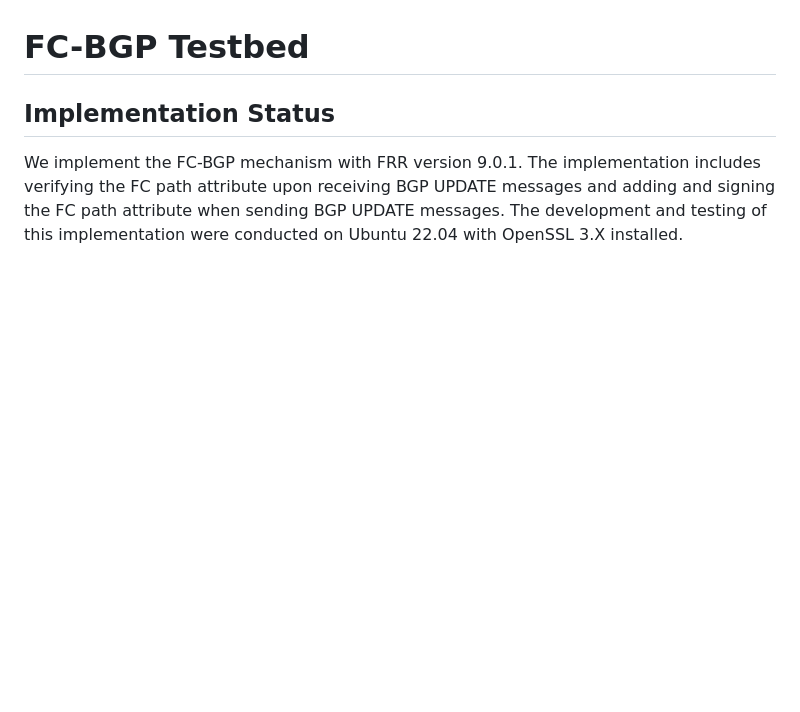
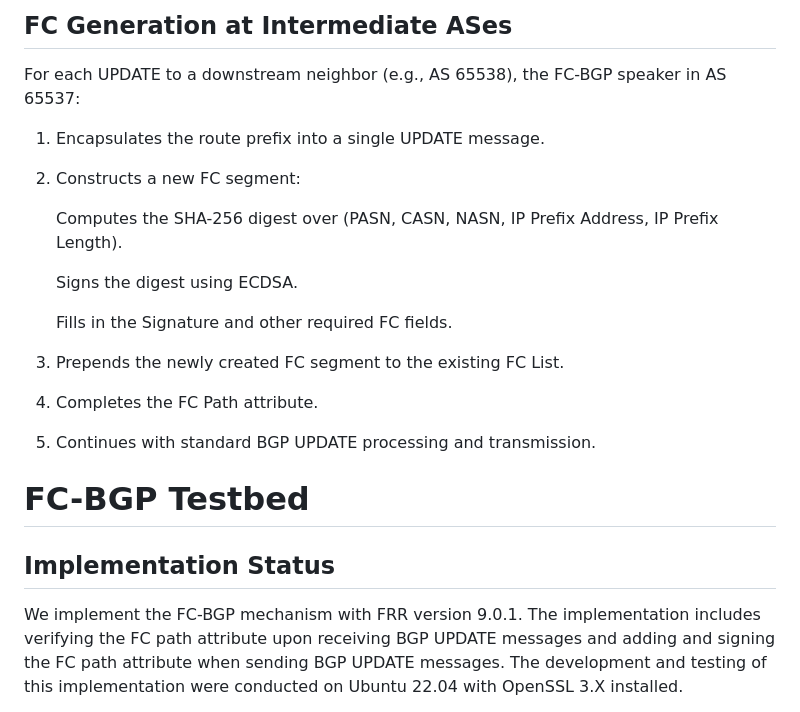
Before and after one commit to FCBGP/FCBGP-experiment, a Markdown page: draft-li-fcbgp-experiment.md, the part around one of its changes. Drawn GitHub-style; blank space fills up the shorter version.

```diff
--- a/draft-li-fcbgp-experiment.md
+++ b/draft-li-fcbgp-experiment.md
@@ -145,3 +176,19 @@ When preparing to propagate a route, the FC-BGP speaker in AS 65536 performs the
+## FC Generation at Intermediate ASes
+
+For each UPDATE to a downstream neighbor (e.g., AS 65538), the FC-BGP speaker in AS 65537:
+
+1. Encapsulates the route prefix into a single UPDATE message.
+2. Constructs a new FC segment:
+
+   Computes the SHA-256 digest over (PASN, CASN, NASN, IP Prefix Address, IP Prefix Length).
+
+   Signs the digest using ECDSA.
+
+   Fills in the Signature and other required FC fields.
+
+3. Prepends the newly created FC segment to the existing FC List.
+4. Completes the FC Path attribute.
+5. Continues with standard BGP UPDATE processing and transmission.
 
 # FC-BGP Testbed
 
```
Also changed, not shown: other parts of draft-li-fcbgp-experiment.md (+41 -10 lines).
